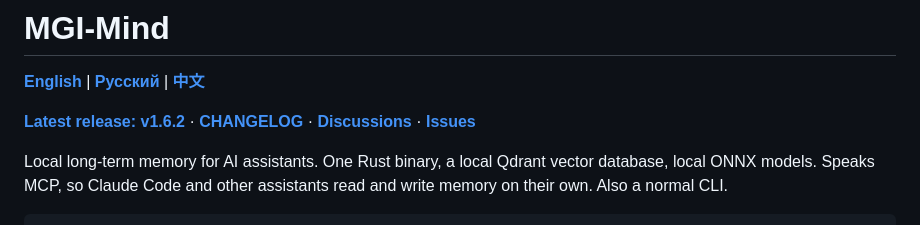
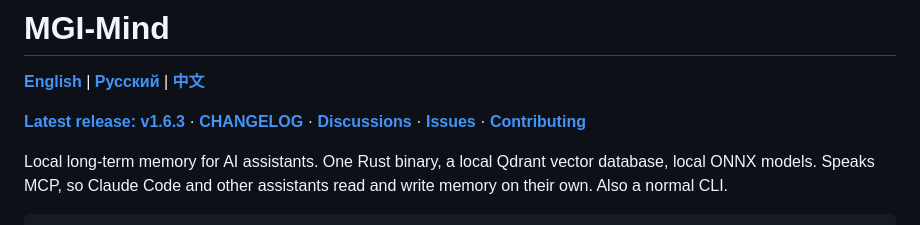
Before and after one commit to madgodinc/mgi-mind, a Markdown page: README.md, the part around the change. Drawn GitHub-style.

Commit message:
docs(README): bump latest release to v1.6.3 + add Contributing link

```diff
--- a/README.md
+++ b/README.md
@@ -2,7 +2,7 @@
 
 **[English](README.md)** | **[Русский](README.ru.md)** | **[中文](README.zh.md)**
 
-**[Latest release: v1.6.2](https://github.com/madgodinc/mgi-mind/releases/tag/v1.6.2)** · **[CHANGELOG](CHANGELOG.md)** · **[Discussions](https://github.com/madgodinc/mgi-mind/discussions)** · **[Issues](https://github.com/madgodinc/mgi-mind/issues)**
+**[Latest release: v1.6.3](https://github.com/madgodinc/mgi-mind/releases/tag/v1.6.3)** · **[CHANGELOG](CHANGELOG.md)** · **[Discussions](https://github.com/madgodinc/mgi-mind/discussions)** · **[Issues](https://github.com/madgodinc/mgi-mind/issues)** · **[Contributing](CONTRIBUTING.md)**
 
 Local long-term memory for AI assistants. One Rust binary, a local Qdrant
 vector database, local ONNX models. Speaks MCP, so Claude Code and other
```
